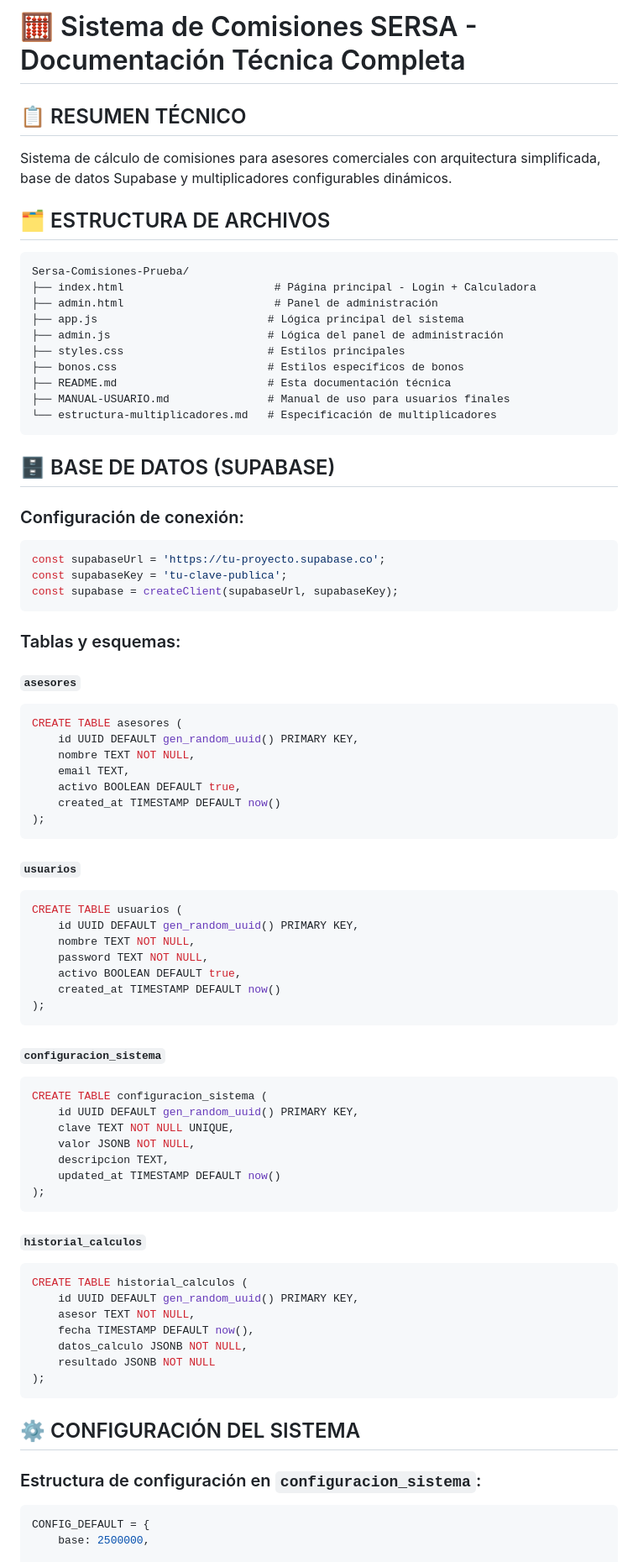
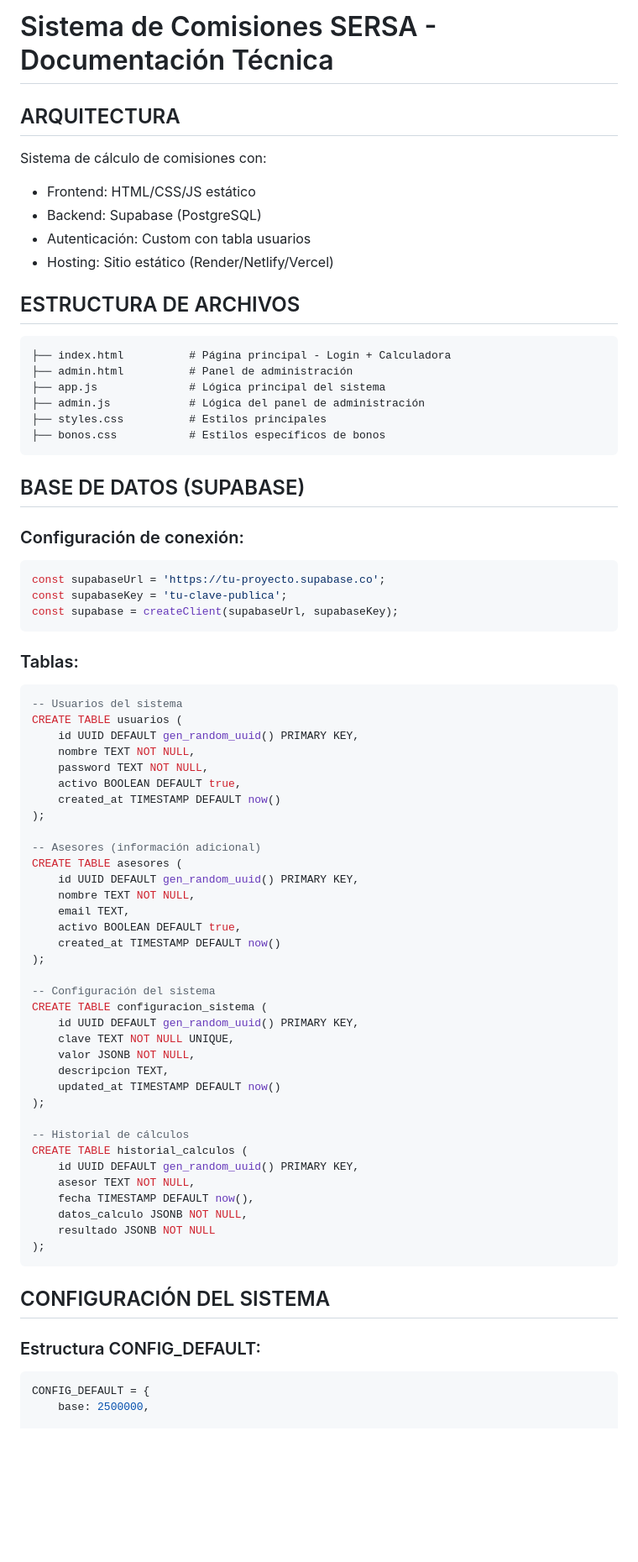
Before and after one commit to guilleotabo/Sersa-Comisiones-Prueba, a Markdown page: README.md, the part around one of its changes. Shown at 84% size. Drawn GitHub-style; blank space fills up the shorter version.

Commit message:
Limpiar README.md - Solo documentación técnica esencial

````diff
--- a/README.md
+++ b/README.md
@@ -1,25 +1,25 @@
-# 🧮 Sistema de Comisiones SERSA - Documentación Técnica Completa
+# Sistema de Comisiones SERSA - Documentación Técnica
 
-## 📋 RESUMEN TÉCNICO
+## ARQUITECTURA
 
-Sistema de cálculo de comisiones para asesores comerciales con arquitectura simplificada, base de datos Supabase y multiplicadores configurables dinámicos.
+Sistema de cálculo de comisiones con:
+- Frontend: HTML/CSS/JS estático
+- Backend: Supabase (PostgreSQL)
+- Autenticación: Custom con tabla usuarios
+- Hosting: Sitio estático (Render/Netlify/Vercel)
 
-## 🗂️ ESTRUCTURA DE ARCHIVOS
+## ESTRUCTURA DE ARCHIVOS
 
 ```
-Sersa-Comisiones-Prueba/
-├── index.html                       # Página principal - Login + Calculadora
-├── admin.html                       # Panel de administración
-├── app.js                          # Lógica principal del sistema
-├── admin.js                        # Lógica del panel de administración
-├── styles.css                      # Estilos principales
-├── bonos.css                       # Estilos específicos de bonos
-├── README.md                       # Esta documentación técnica
-├── MANUAL-USUARIO.md               # Manual de uso para usuarios finales
-└── estructura-multiplicadores.md   # Especificación de multiplicadores
+├── index.html          # Página principal - Login + Calculadora
+├── admin.html          # Panel de administración
+├── app.js              # Lógica principal del sistema
+├── admin.js            # Lógica del panel de administración
+├── styles.css          # Estilos principales
+├── bonos.css           # Estilos específicos de bonos
 ```
 
-## 🗄️ BASE DE DATOS (SUPABASE)
+## BASE DE DATOS (SUPABASE)
 
 ### Configuración de conexión:
 ```javascript
@@ -28,10 +28,19 @@ const supabaseKey = 'tu-clave-publica';
 const supabase = createClient(supabaseUrl, supabaseKey);
 ```
 
-### Tablas y esquemas:
+### Tablas:
 
-#### `asesores`
 ```sql
+-- Usuarios del sistema
+CREATE TABLE usuarios (
+    id UUID DEFAULT gen_random_uuid() PRIMARY KEY,
+    nombre TEXT NOT NULL,
+    password TEXT NOT NULL,
+    activo BOOLEAN DEFAULT true,
+    created_at TIMESTAMP DEFAULT now()
+);
+
+-- Asesores (información adicional)
 CREATE TABLE asesores (
     id UUID DEFAULT gen_random_uuid() PRIMARY KEY,
     nombre TEXT NOT NULL,
@@ -39,21 +48,8 @@ CREATE TABLE asesores (
     activo BOOLEAN DEFAULT true,
     created_at TIMESTAMP DEFAULT now()
 );
-```
 
-#### `usuarios`
-```sql
-CREATE TABLE usuarios (
-    id UUID DEFAULT gen_random_uuid() PRIMARY KEY,
-    nombre TEXT NOT NULL,
-    password TEXT NOT NULL,
-    activo BOOLEAN DEFAULT true,
-    created_at TIMESTAMP DEFAULT now()
-);
-```
-
-#### `configuracion_sistema`
-```sql
+-- Configuración del sistema
 CREATE TABLE configuracion_sistema (
     id UUID DEFAULT gen_random_uuid() PRIMARY KEY,
     clave TEXT NOT NULL UNIQUE,
@@ -61,10 +57,8 @@ CREATE TABLE configuracion_sistema (
     descripcion TEXT,
     updated_at TIMESTAMP DEFAULT now()
 );
-```
 
-#### `historial_calculos`
-```sql
+-- Historial de cálculos
 CREATE TABLE historial_calculos (
     id UUID DEFAULT gen_random_uuid() PRIMARY KEY,
     asesor TEXT NOT NULL,
@@ -74,9 +68,9 @@ CREATE TABLE historial_calculos (
 );
 ```
 
-## ⚙️ CONFIGURACIÓN DEL SISTEMA
+## CONFIGURACIÓN DEL SISTEMA
 
-### Estructura de configuración en `configuracion_sistema`:
+### Estructura CONFIG_DEFAULT:
 
 ```javascript
 CONFIG_DEFAULT = {
````
Also changed, not shown: other parts of README.md (+104 -177 lines).
